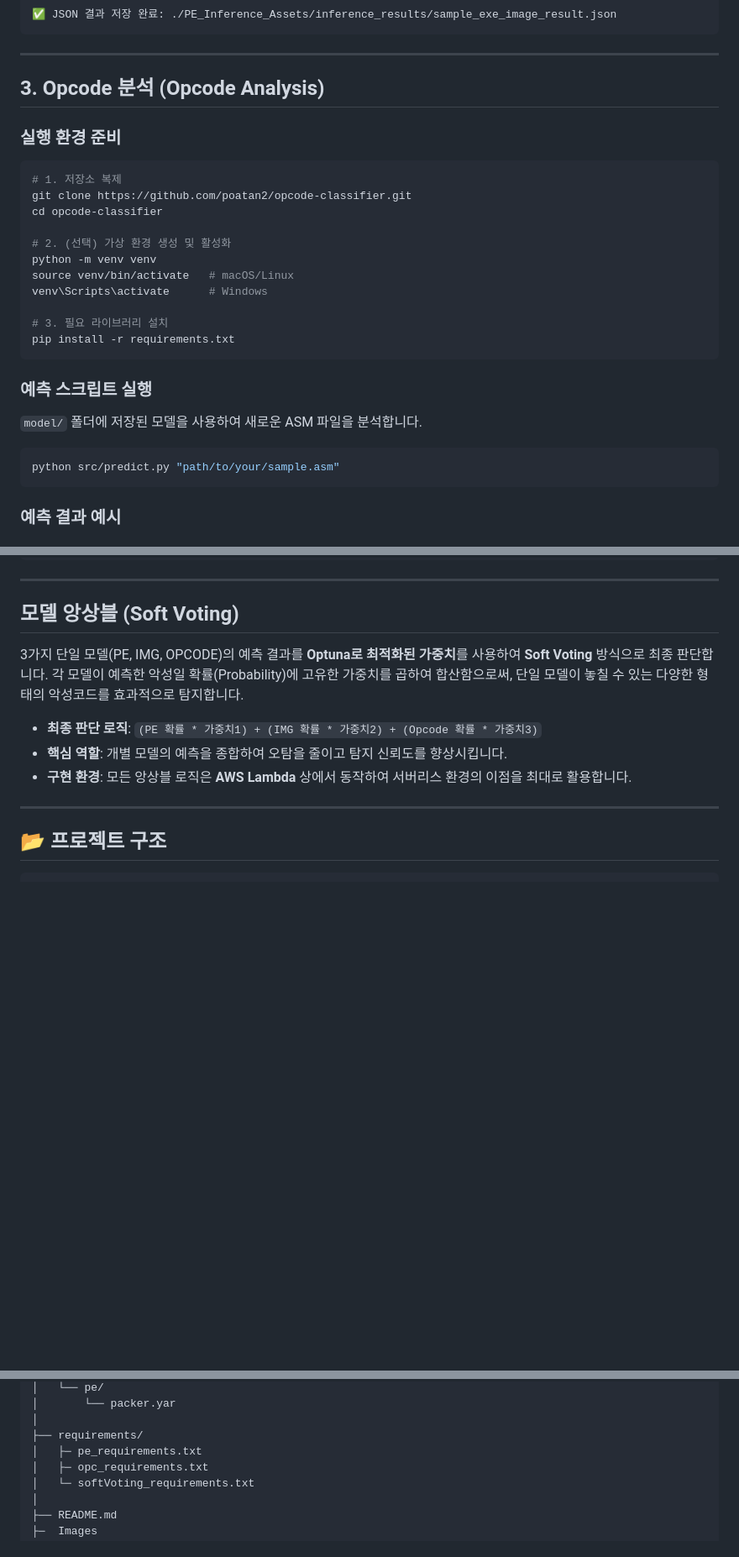
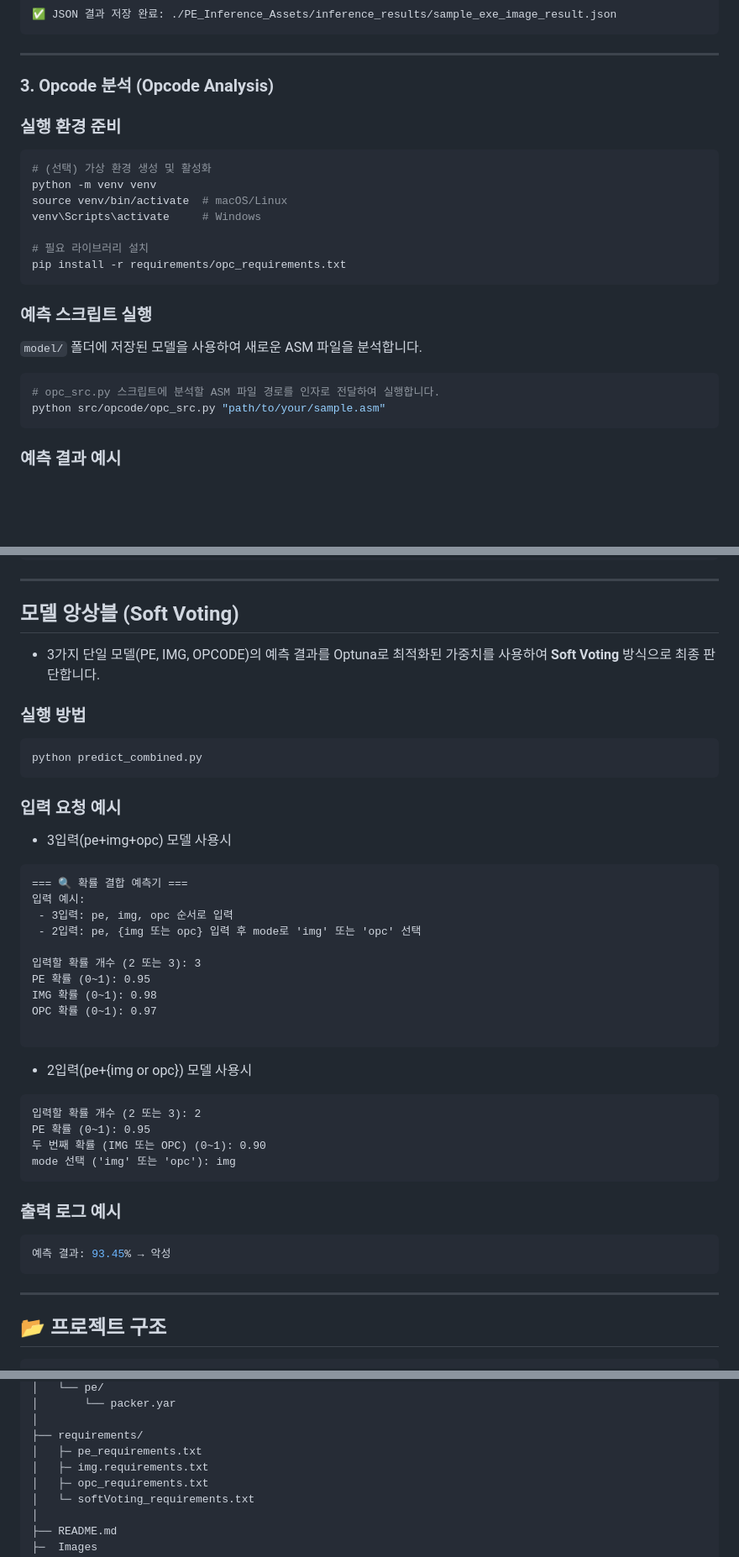
Before and after one commit to AISecurityForMalware-FitBool/Multi-Model-Integration, a Markdown page: README.md, 3 parts joined by grey strips. Shown at 84% size. GitHub-like rendering; blank space fills up the shorter version.

Commit message:
Update README for clarity and formatting

````diff
--- a/README.md
+++ b/README.md
@@ -152,28 +165,25 @@ PE 파일명: sample.exe
 ```
 ---
 
-## 3. Opcode 분석 (Opcode Analysis)
+### 3. Opcode 분석 (Opcode Analysis)
 
 ### 실행 환경 준비
 ```bash
-# 1. 저장소 복제
-git clone https://github.com/poatan2/opcode-classifier.git
-cd opcode-classifier
+# (선택) 가상 환경 생성 및 활성화
+python -m venv venv
+source venv/bin/activate  # macOS/Linux
+venv\Scripts\activate     # Windows
 
-# 2. (선택) 가상 환경 생성 및 활성화
-python -m venv venv
-source venv/bin/activate   # macOS/Linux
-venv\Scripts\activate      # Windows
-
-# 3. 필요 라이브러리 설치
-pip install -r requirements.txt
+# 필요 라이브러리 설치
+pip install -r requirements/opc_requirements.txt
 ```
 
 ### 예측 스크립트 실행
 `model/` 폴더에 저장된 모델을 사용하여 새로운 ASM 파일을 분석합니다.
 
 ```bash
-python src/predict.py "path/to/your/sample.asm"
+# opc_src.py 스크립트에 분석할 ASM 파일 경로를 인자로 전달하여 실행합니다.
+python src/opcode/opc_src.py "path/to/your/sample.asm"
 ```
 
 ### 예측 결과 예시
@@ -224,12 +234,39 @@ python src/predict.py "path/to/your/sample.asm"
 ```
 ---
 ## 모델 앙상블 (Soft Voting)
-3가지 단일 모델(PE, IMG, OPCODE)의 예측 결과를 **Optuna로 최적화된 가중치**를 사용하여 **Soft Voting** 방식으로 최종 판단합니다.
-각 모델이 예측한 악성일 확률(Probability)에 고유한 가중치를 곱하여 합산함으로써, 단일 모델이 놓칠 수 있는 다양한 형태의 악성코드를 효과적으로 탐지합니다.
+- 3가지 단일 모델(PE, IMG, OPCODE)의 예측 결과를 Optuna로 최적화된 가중치를 사용하여 **Soft Voting** 방식으로 최종 판단합니다.
+### 실행 방법
+```bash
+python predict_combined.py
+```
 
-* **최종 판단 로직**: `(PE 확률 * 가중치1) + (IMG 확률 * 가중치2) + (Opcode 확률 * 가중치3)`
-* **핵심 역할**: 개별 모델의 예측을 종합하여 오탐을 줄이고 탐지 신뢰도를 향상시킵니다.
-* **구현 환경**: 모든 앙상블 로직은 **AWS Lambda** 상에서 동작하여 서버리스 환경의 이점을 최대로 활용합니다.
+### 입력 요청 예시
+* 3입력(pe+img+opc) 모델 사용시
+```
+=== 🔍 확률 결합 예측기 ===
+입력 예시:
+ - 3입력: pe, img, opc 순서로 입력
+ - 2입력: pe, {img 또는 opc} 입력 후 mode로 'img' 또는 'opc' 선택
+
+입력할 확률 개수 (2 또는 3): 3
+PE 확률 (0~1): 0.95
+IMG 확률 (0~1): 0.98
+OPC 확률 (0~1): 0.97
+
+```
+
+* 2입력(pe+{img or opc}) 모델 사용시
+```
+입력할 확률 개수 (2 또는 3): 2
+PE 확률 (0~1): 0.95
+두 번째 확률 (IMG 또는 OPC) (0~1): 0.90
+mode 선택 ('img' 또는 'opc'): img
+```
+
+### 출력 로그 예시
+```bash
+예측 결과: 93.45% → 악성
+```
 
 
 ---
@@ -264,6 +301,7 @@ Multi-Model Integration/
 │
 ├── requirements/
 │   ├─ pe_requirements.txt
+│   ├─ img.requirements.txt
 │   ├─ opc_requirements.txt
 │   └─ softVoting_requirements.txt
 │
````
Also changed, not shown: other parts of README.md (+39 -26 lines).
